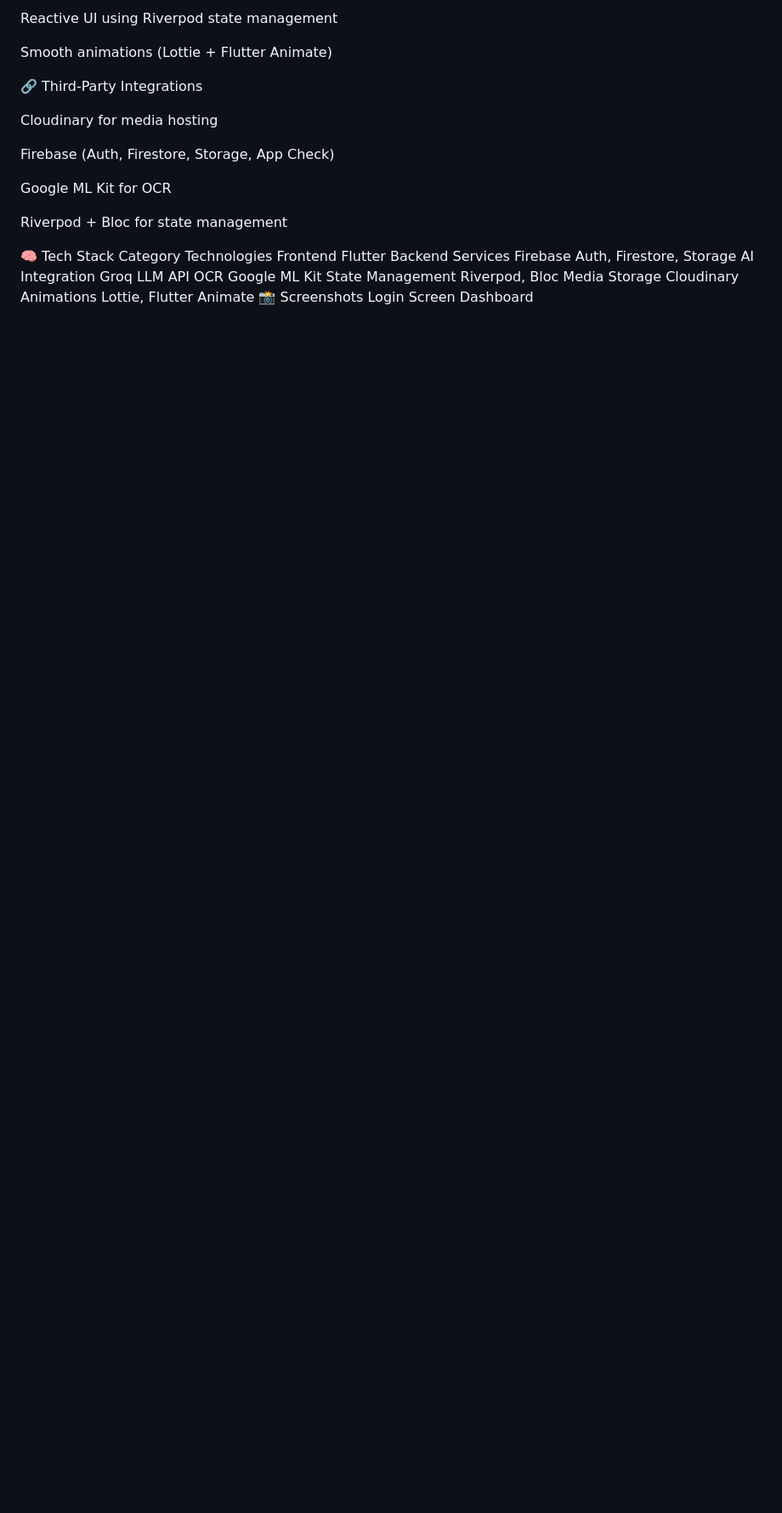
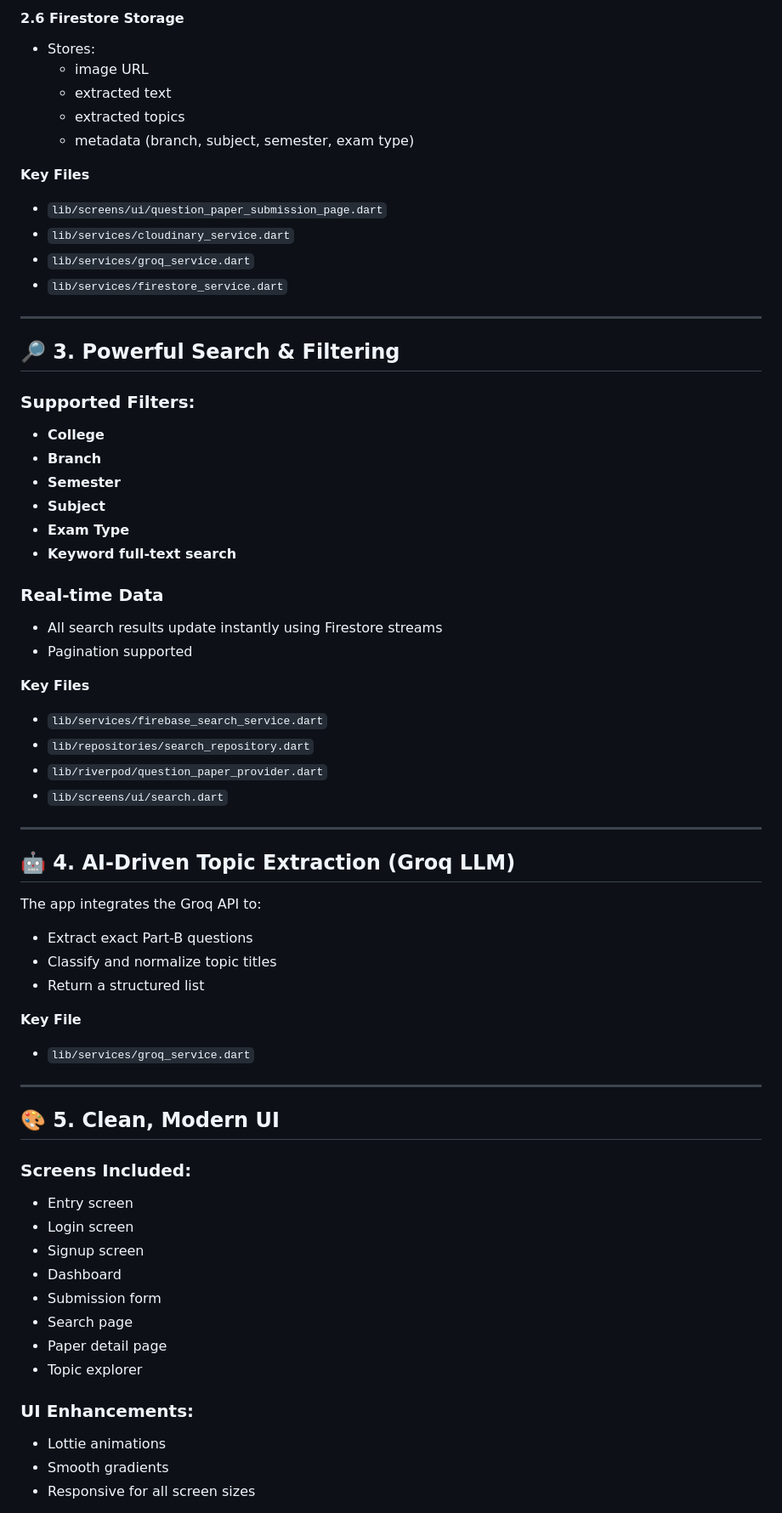
Before and after one commit to Vkchowdary05/exam-ready-13, a Markdown page: README.md, the part around the change printed below. Shown: that part at 85% size. GitHub-like rendering; blank space fills up the shorter version.

```diff
--- a/README.md
+++ b/README.md
@@ -49,26 +74,67 @@ Search page, paper detail page, submission flow
 
-Reactive UI using Riverpod state management
+#### 2.6 Firestore Storage
+- Stores:
+  - image URL
+  - extracted text
+  - extracted topics
+  - metadata (branch, subject, semester, exam type)
 
-Smooth animations (Lottie + Flutter Animate)
+**Key Files**
+- `lib/screens/ui/question_paper_submission_page.dart`
+- `lib/services/cloudinary_service.dart`
+- `lib/services/groq_service.dart`
+- `lib/services/firestore_service.dart`
 
-🔗 Third-Party Integrations
+---
 
-Cloudinary for media hosting
+## 🔎 3. Powerful Search & Filtering
 
-Firebase (Auth, Firestore, Storage, App Check)
+### Supported Filters:
+- **College**
+- **Branch**
+- **Semester**
+- **Subject**
+- **Exam Type**
+- **Keyword full-text search**
 
-Google ML Kit for OCR
+### Real-time Data
+- All search results update instantly using Firestore streams
+- Pagination supported
 
-Riverpod + Bloc for state management
+**Key Files**
+- `lib/services/firebase_search_service.dart`
+- `lib/repositories/search_repository.dart`
+- `lib/riverpod/question_paper_provider.dart`
+- `lib/screens/ui/search.dart`
 
-🧠 Tech Stack
-Category	Technologies
-Frontend	Flutter
-Backend Services	Firebase Auth, Firestore, Storage
-AI Integration	Groq LLM API
-OCR	Google ML Kit
-State Management	Riverpod, Bloc
-Media Storage	Cloudinary
-Animations	Lottie, Flutter Animate
-📸 Screenshots
-Login Screen	Dashboard
+---
+
+## 🤖 4. AI-Driven Topic Extraction (Groq LLM)
+
+The app integrates the Groq API to:
+- Extract exact Part-B questions
+- Classify and normalize topic titles
+- Return a structured list
+
+**Key File**
+- `lib/services/groq_service.dart`
+
+---
+
+## 🎨 5. Clean, Modern UI
+
+### Screens Included:
+- Entry screen
+- Login screen
+- Signup screen
+- Dashboard
+- Submission form
+- Search page
+- Paper detail page
+- Topic explorer
+
+### UI Enhancements:
+- Lottie animations
+- Smooth gradients
+- Responsive for all screen sizes
+
```
Also changed, not shown: other parts of README.md (+177 -84 lines).
